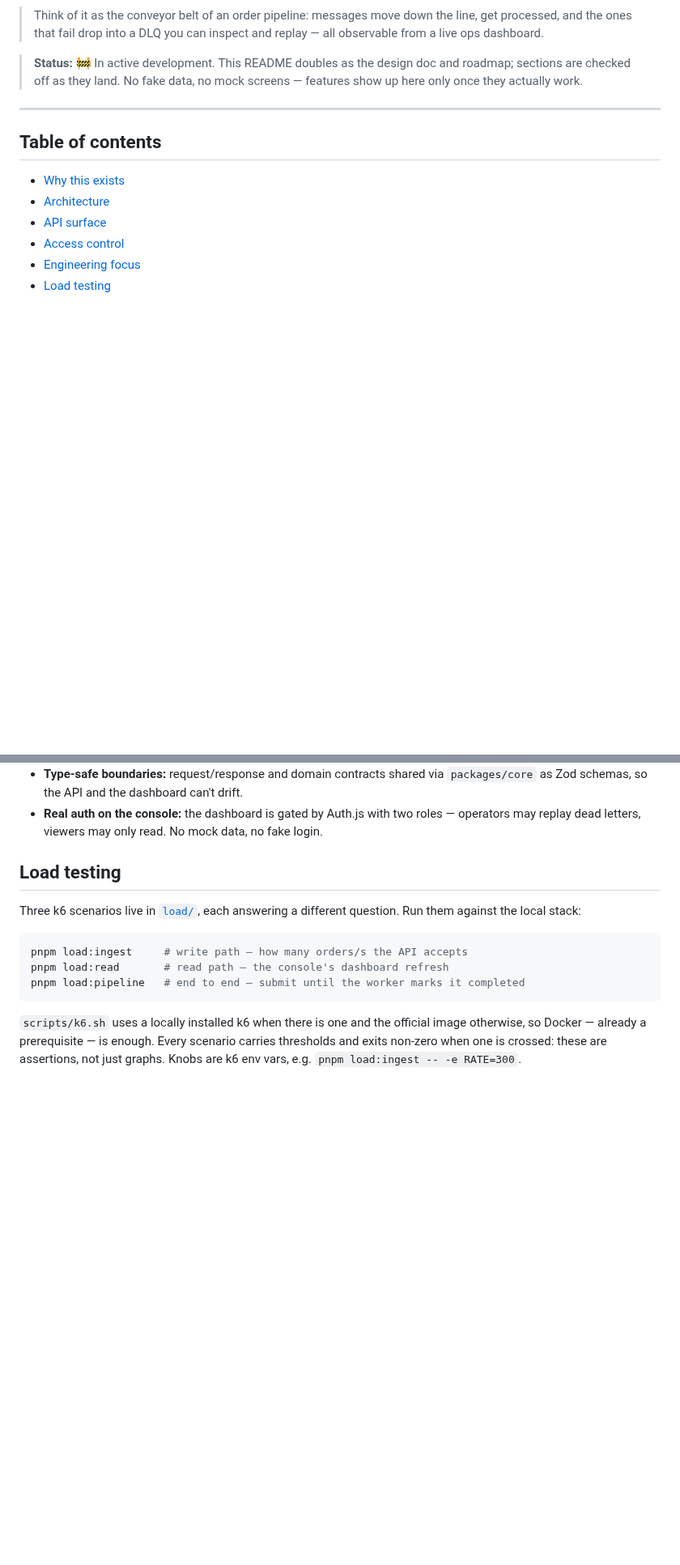
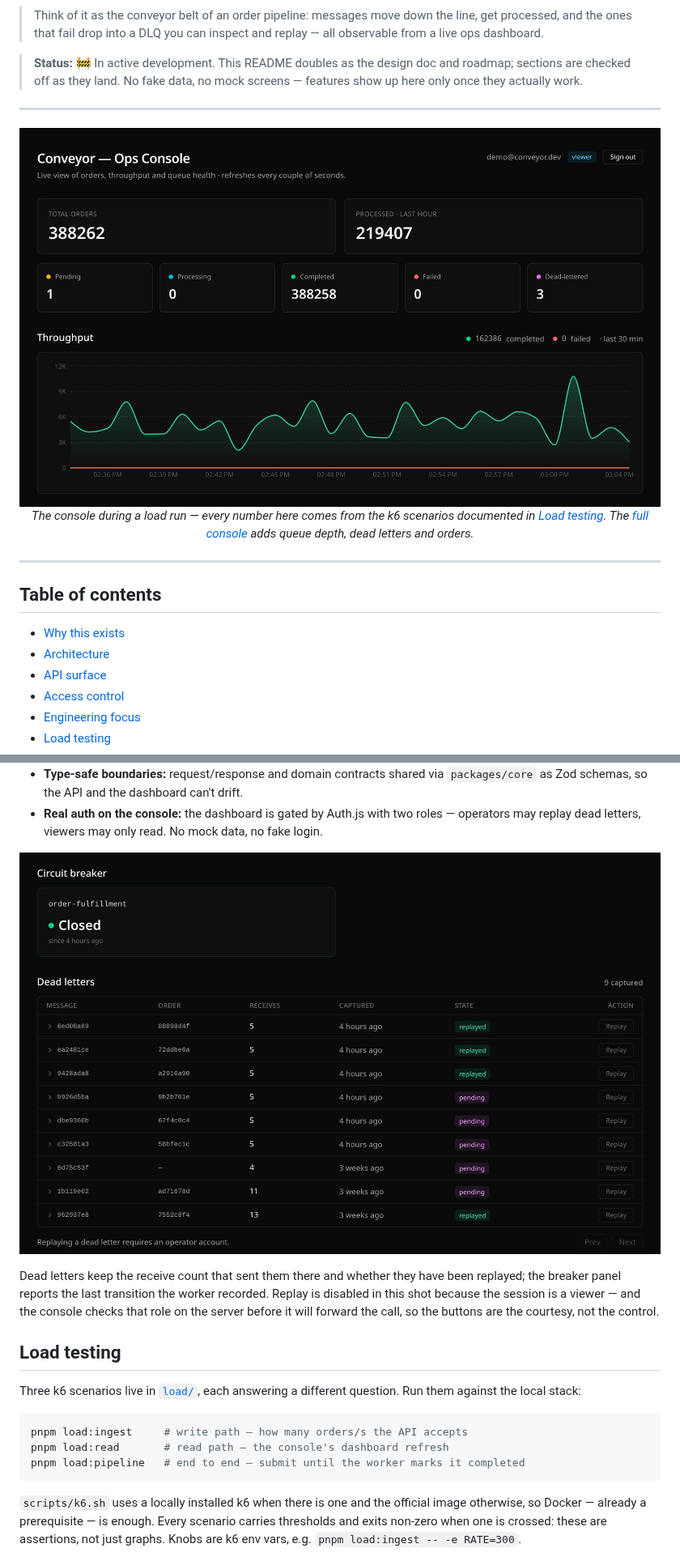
Before and after one commit to dnwest/conveyor, a Markdown page: README.md, 2 parts joined by grey strips. Shown at 81% size. Drawn GitHub-style; pictures changed too: docs/console-overview.png (added), docs/dlq-and-breaker.png (added); blank space fills up the shorter version.

Commit message:
docs: show the ops console and its dead-letter panel
Two screenshots of the running console, both taken during a k6 run rather
than staged: an overview at the top, and the dead-letter table next to the
breaker panel in Engineering focus, where the resilience claims are made.

The second one is the whole reason for the first: a throughput chart looks
like any dashboard, while dead letters carrying their receive count and
replay state — with the buttons disabled because the session is a viewer —
is the part that is actually specific to this system.

The full console goes in docs/ too and is linked from the overview caption
instead of embedded, since it is too tall to read inline.

```diff
--- a/README.md
+++ b/README.md
@@ -23,6 +23,15 @@ Next.js operations console.
 > **Status:** 🚧 In active development. This README doubles as the design doc and
 > roadmap; sections are checked off as they land. No fake data, no mock screens —
 > features show up here only once they actually work.
+
+---
+
+<div align="center">
+  <img src="docs/console-overview.png" alt="Conveyor ops console showing live throughput, order counts and queue health" width="880">
+  <p><em>The console during a load run — every number here comes from the k6 scenarios
+  documented in <a href="#load-testing">Load testing</a>. The
+  <a href="docs/ops-console.png">full console</a> adds queue depth, dead letters and orders.</em></p>
+</div>
 
 ---
 
@@ -149,6 +158,14 @@ These are the things the project is built to demonstrate well:
 - **Real auth on the console:** the dashboard is gated by Auth.js with two
   roles — operators may replay dead letters, viewers may only read. No mock
   data, no fake login.
+
+![Dead letters and circuit-breaker state in the ops console](docs/dlq-and-breaker.png)
+
+Dead letters keep the receive count that sent them there and whether they have been
+replayed; the breaker panel reports the last transition the worker recorded. Replay is
+disabled in this shot because the session is a viewer — and the console checks that role
+on the server before it will forward the call, so the buttons are the courtesy, not the
+control.
 
 ## Load testing
 
```
Also changed, not shown: docs/ops-console.png (added).
